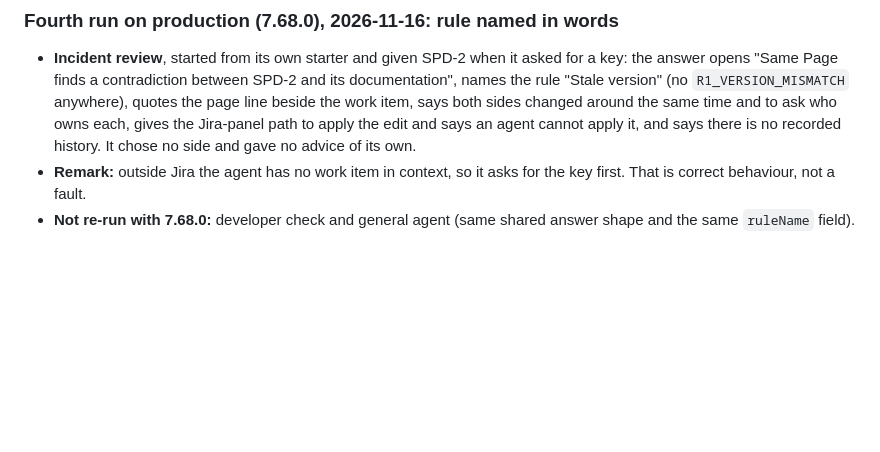
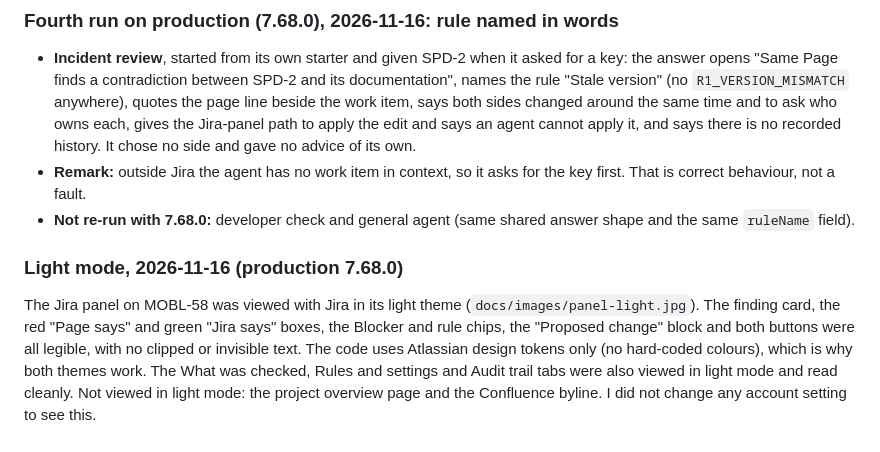
Before and after one commit to Siddhartha20242/same-page, a Markdown page: docs/live-results.md, the part around the change. Rendered like a GitHub page; blank space fills up the shorter version.

Commit message:
Light mode seen

```diff
--- a/docs/live-results.md
+++ b/docs/live-results.md
@@ -321,3 +321,6 @@ Run on SPD-2 and the Release 1.0 demo release, as the developer.
 - **Incident review**, started from its own starter and given SPD-2 when it asked for a key: the answer opens "Same Page finds a contradiction between SPD-2 and its documentation", names the rule "Stale version" (no `R1_VERSION_MISMATCH` anywhere), quotes the page line beside the work item, says both sides changed around the same time and to ask who owns each, gives the Jira-panel path to apply the edit and says an agent cannot apply it, and says there is no recorded history. It chose no side and gave no advice of its own.
 - **Remark:** outside Jira the agent has no work item in context, so it asks for the key first. That is correct behaviour, not a fault.
 - **Not re-run with 7.68.0:** developer check and general agent (same shared answer shape and the same `ruleName` field).
+
+### Light mode, 2026-11-16 (production 7.68.0)
+The Jira panel on MOBL-58 was viewed with Jira in its light theme (`docs/images/panel-light.jpg`). The finding card, the red "Page says" and green "Jira says" boxes, the Blocker and rule chips, the "Proposed change" block and both buttons were all legible, with no clipped or invisible text. The code uses Atlassian design tokens only (no hard-coded colours), which is why both themes work. The What was checked, Rules and settings and Audit trail tabs were also viewed in light mode and read cleanly. Not viewed in light mode: the project overview page and the Confluence byline. I did not change any account setting to see this.
```
Also changed, not shown: docs/images/panel-light.jpg (added).
